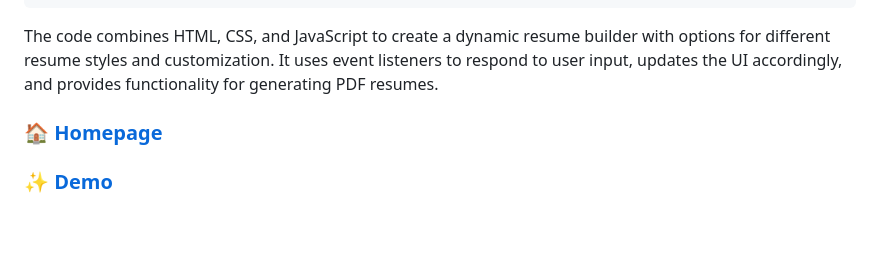
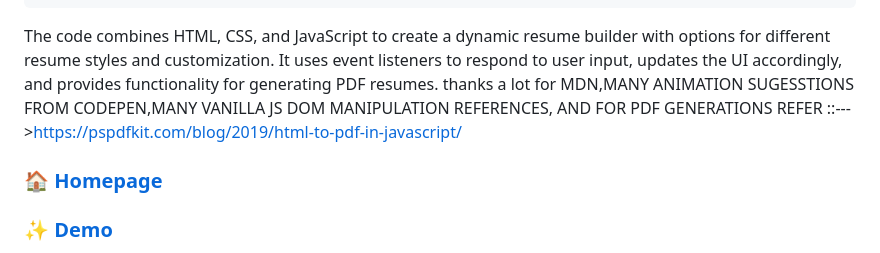
Before and after one commit to manuhegde198924/MANOJ_TEAM1_resumetemplatemctjs, a Markdown page: README.md, the part around the change. Rendered like a GitHub page; blank space fills up the shorter version.

```diff
--- a/README.md
+++ b/README.md
@@ -405,6 +405,7 @@ toggleBackground();
         PDF Generation Functions: Defines functions (generatePDF1 and generatePDF2) for generating PDFs using the html2pdf library. These functions alert the user and then generate PDFs for the specified elements (resume1 or resume2) on button click.
 
 The code combines HTML, CSS, and JavaScript to create a dynamic resume builder with options for different resume styles and customization. It uses event listeners to respond to user input, updates the UI accordingly, and provides functionality for generating PDF resumes.
+thanks a lot for MDN,MANY ANIMATION SUGESSTIONS FROM CODEPEN,MANY VANILLA JS DOM MANIPULATION REFERENCES, AND FOR PDF GENERATIONS REFER ::--->https://pspdfkit.com/blog/2019/html-to-pdf-in-javascript/
 
 
 
```
